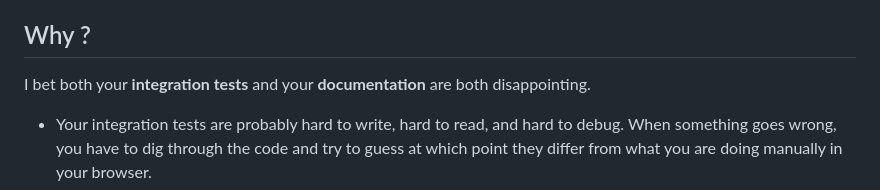
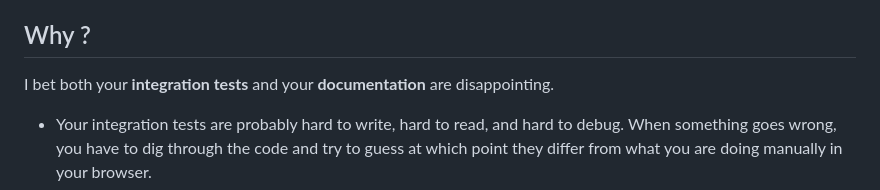
Before and after one commit to lovasoa/docurun, a Markdown page: README.md, the part around the change. Drawn GitHub-style.

```diff
--- a/README.md
+++ b/README.md
@@ -6,7 +6,7 @@ DocuRun is a tool to run your documentation as integration tests.
 
 ## Why ?
 
-I bet both your **integration tests** and your **documentation** are both disappointing.
+I bet both your **integration tests** and your **documentation** are disappointing.
 
  - Your integration tests are probably hard to write, hard to read, and hard to debug.
    When something goes wrong, you have to dig through the code and try to guess at which point they differ from what you are doing manually in your browser.
```
